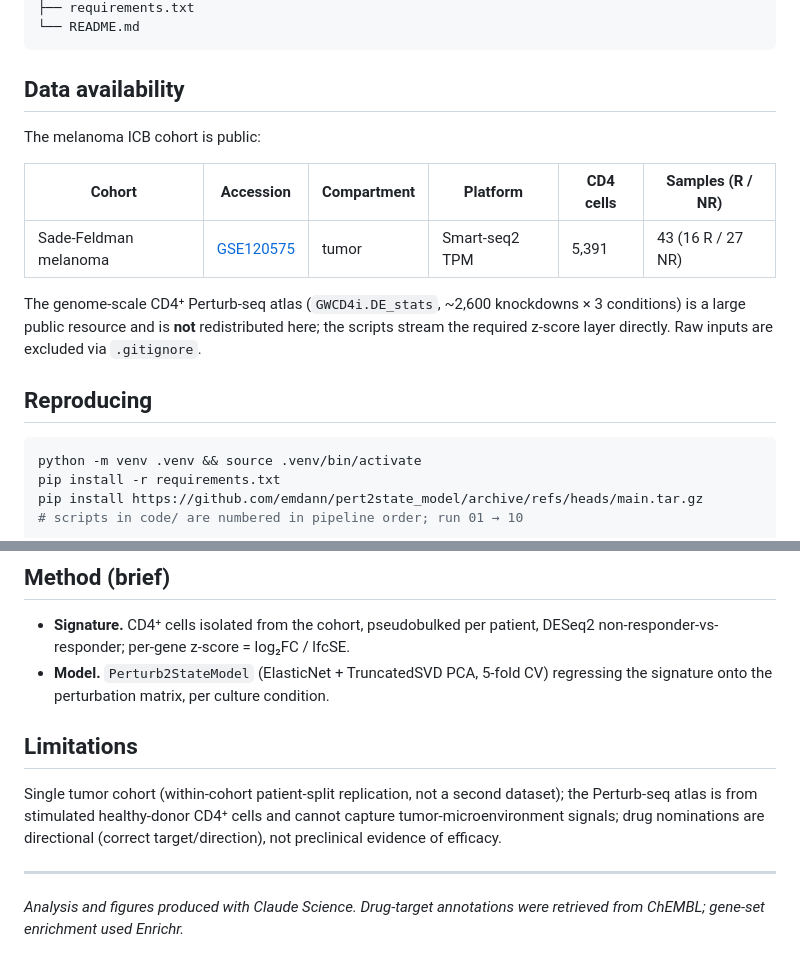
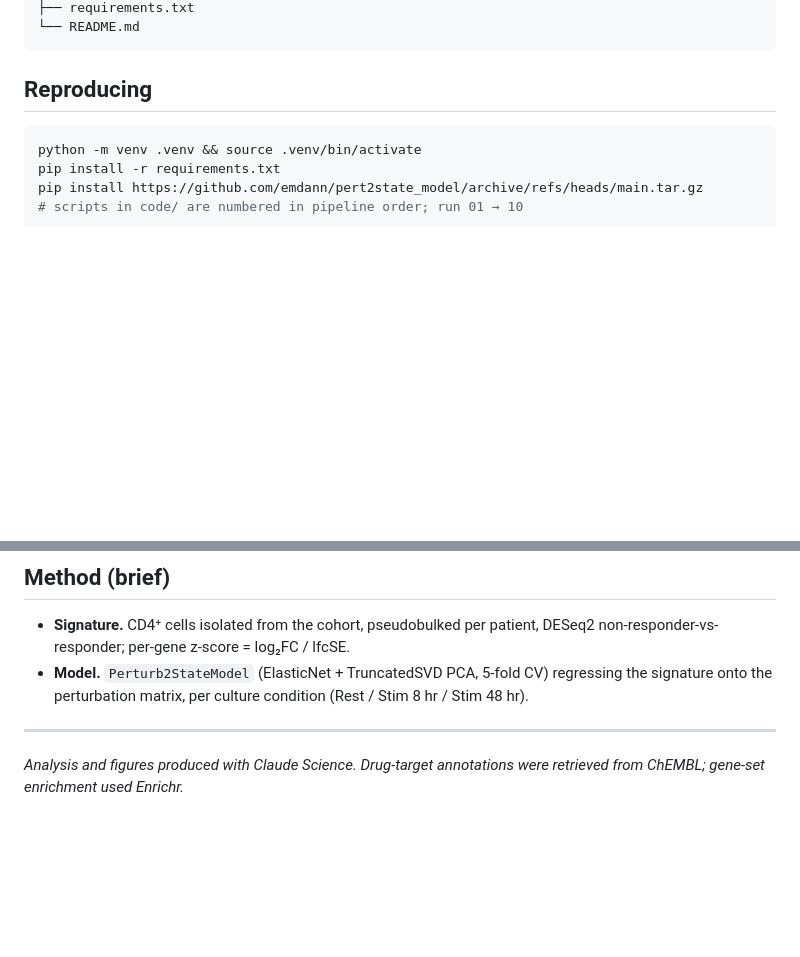
Before and after one commit to shanshan-yin/Claude-Science-T-cell-pertubseq-melanoma-ICB, a Markdown page: README.md, 2 parts joined by grey strips. Drawn GitHub-style; blank space fills up the shorter version.

````diff
--- a/README.md
+++ b/README.md
@@ -50,18 +88,6 @@ for the formatted report.
 ├── requirements.txt
 └── README.md
 ```
-
-## Data availability
-
-The melanoma ICB cohort is public:
-
-| Cohort | Accession | Compartment | Platform | CD4 cells | Samples (R / NR) |
-|---|---|---|---|---|---|
-| Sade-Feldman melanoma | [GSE120575](https://www.ncbi.nlm.nih.gov/geo/query/acc.cgi?acc=GSE120575) | tumor | Smart-seq2 TPM | 5,391 | 43 (16 R / 27 NR) |
-
-The genome-scale CD4⁺ Perturb-seq atlas (`GWCD4i.DE_stats`, ~2,600 knockdowns × 3
-conditions) is a large public resource and is **not** redistributed here; the scripts
-stream the required z-score layer directly. Raw inputs are excluded via `.gitignore`.
 
 ## Reproducing
 
@@ -80,14 +106,8 @@ are pinned in `requirements.txt`.
 - **Signature.** CD4⁺ cells isolated from the cohort, pseudobulked per patient, DESeq2
   non-responder-vs-responder; per-gene z-score = log₂FC / lfcSE.
 - **Model.** `Perturb2StateModel` (ElasticNet + TruncatedSVD PCA, 5-fold CV) regressing
-  the signature onto the perturbation matrix, per culture condition.
-
-## Limitations
-
-Single tumor cohort (within-cohort patient-split replication, not a second dataset);
-the Perturb-seq atlas is from stimulated healthy-donor CD4⁺ cells and cannot capture
-tumor-microenvironment signals; drug nominations are directional (correct target/direction),
-not preclinical evidence of efficacy.
+  the signature onto the perturbation matrix, per culture condition (Rest / Stim 8 hr /
+  Stim 48 hr).
 
 ---
 
````
Also changed, not shown: other parts of README.md (+58 -20 lines).
